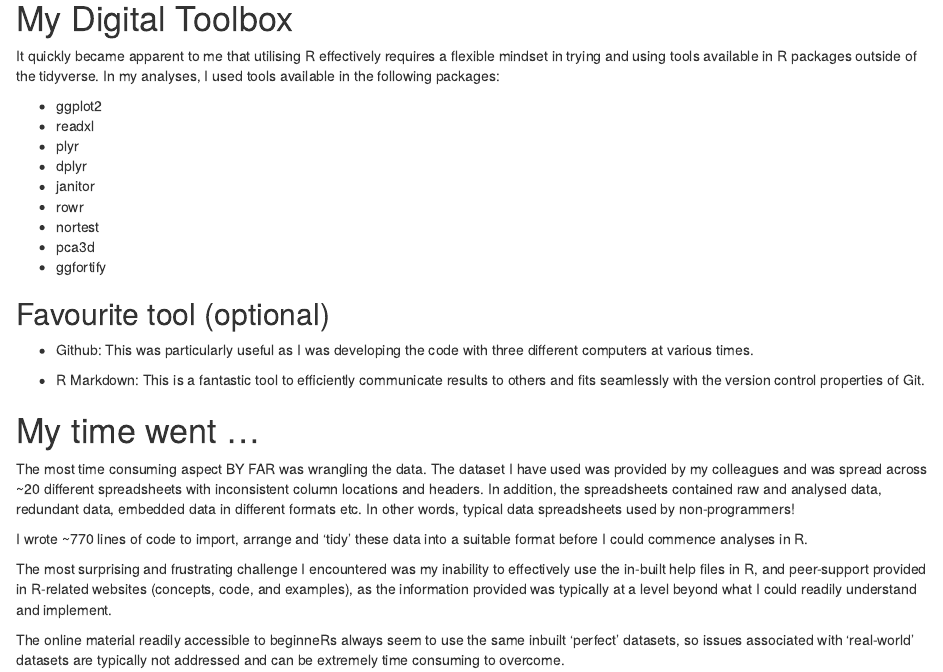
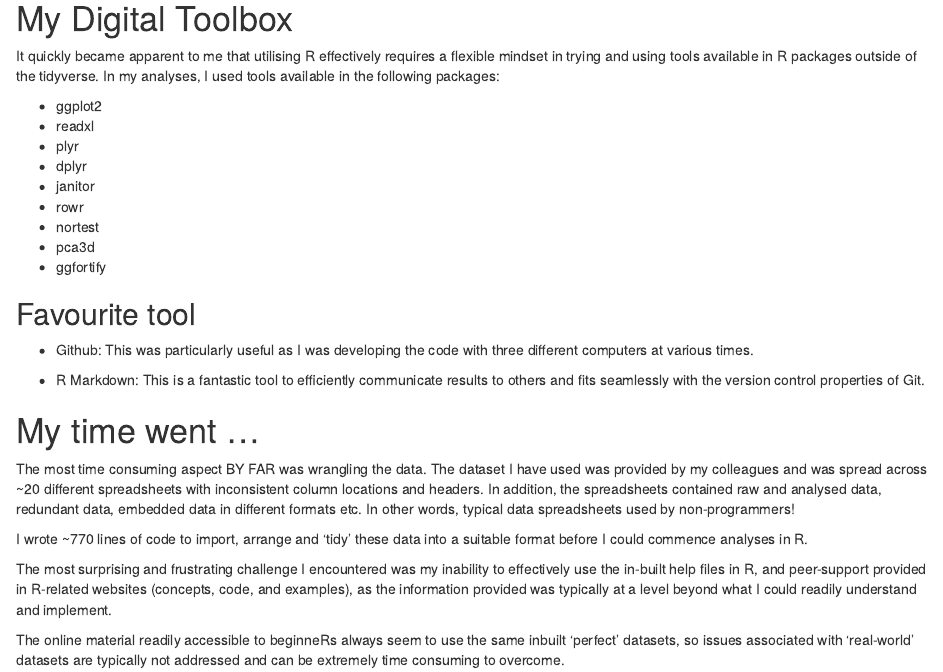
Before and after one commit to Hendo9999/Grapevine_markdown, an R Markdown document (Abiotic stress tolerance in grapevine.Rmd): the page in a window 1100 px wide, from 15600 px down. Rendered offline with R 4.5, knitr and Pandoc, with nearby package versions; drawn as R Markdown's standard HTML page in place of the format the file asks for; some code elsewhere in the file could not run offline; column names are cleaned by a stand-in for the janitor package; the gapminder table comes from the copy in Python's plotly package.

Commit message:
Final changes

```diff
--- a/Abiotic stress tolerance in grapevine.Rmd
+++ b/Abiotic stress tolerance in grapevine.Rmd
@@ -1264,7 +1264,7 @@ It quickly became apparent to me that utilising R effectively requires a flexibl
 * pca3d
 * ggfortify
 
-## Favourite tool (optional)
+## Favourite tool
 
 * Github: This was particularly useful as I was developing the code with three different computers at various times.
 
```
Also changed, not shown: Abiotic-stress-tolerance-in-grapevine.html.
